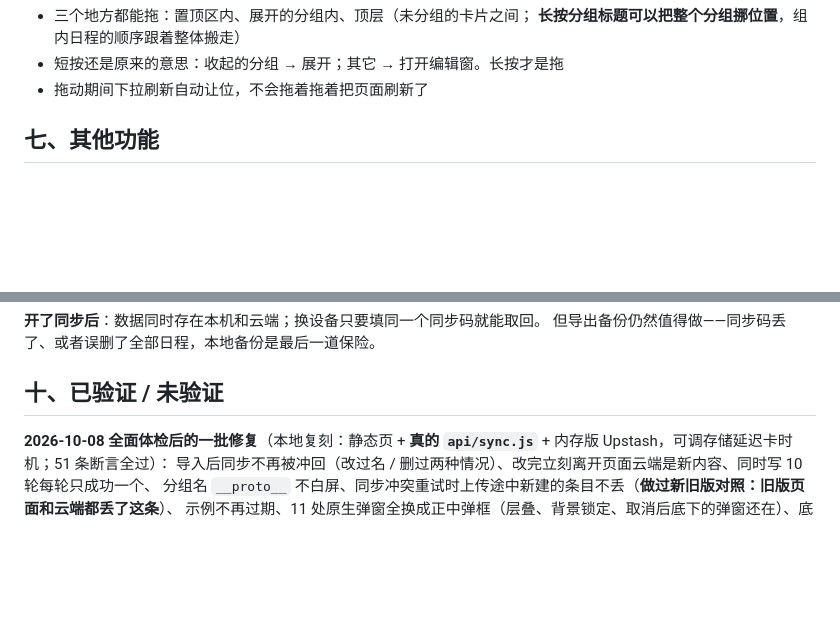
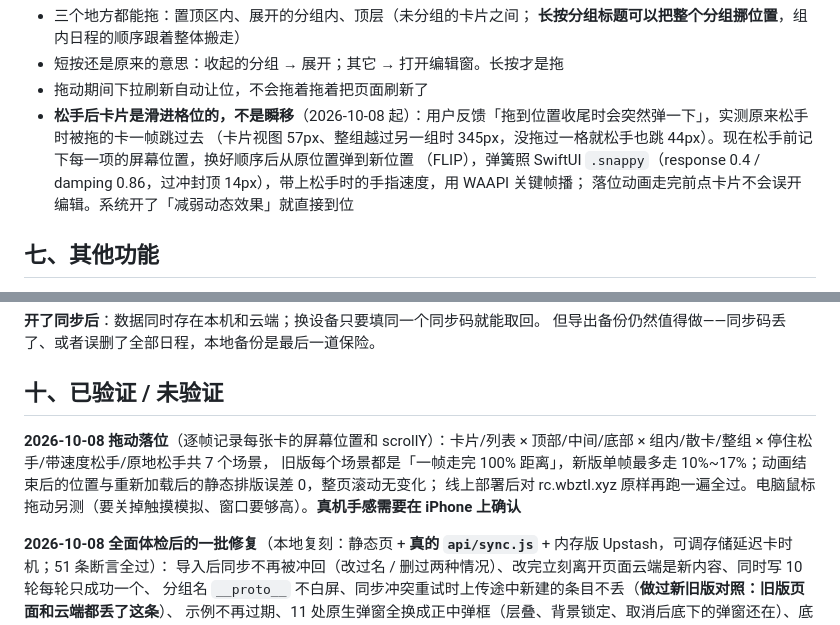
Before and after one commit to fjkkx77/Schedule-Cards, a Markdown page: README.md, 2 parts joined by grey strips. Rendered like a GitHub page; blank space fills up the shorter version.

Commit message:
README：记下拖动落位改成弹簧滑入及验证结果
Co-Authored-By: Claude Opus 5.5 <noreply@anthropic.com>

```diff
--- a/README.md
+++ b/README.md
@@ -156,6 +156,10 @@
   **长按分组标题可以把整个分组挪位置**，组内日程的顺序跟着整体搬走）
 - 短按还是原来的意思：收起的分组 → 展开；其它 → 打开编辑窗。长按才是拖
 - 拖动期间下拉刷新自动让位，不会拖着拖着把页面刷新了
+- **松手后卡片是滑进格位的，不是瞬移**（2026-10-08 起）：用户反馈「拖到位置收尾时会突然弹一下」，实测原来松手时被拖的卡一帧跳过去
+  （卡片视图 57px、整组越过另一组时 345px，没拖过一格就松手也跳 44px）。现在松手前记下每一项的屏幕位置，换好顺序后从原位置弹到新位置
+  （FLIP），弹簧照 SwiftUI `.snappy`（response 0.4 / damping 0.86，过冲封顶 14px），带上松手时的手指速度，用 WAAPI 关键帧播；
+  落位动画走完前点卡片不会误开编辑。系统开了「减弱动态效果」就直接到位
 
 ## 七、其他功能
 
@@ -251,6 +255,10 @@
 但导出备份仍然值得做——同步码丢了、或者误删了全部日程，本地备份是最后一道保险。
 
 ## 十、已验证 / 未验证
+
+**2026-10-08 拖动落位**（逐帧记录每张卡的屏幕位置和 scrollY）：卡片/列表 × 顶部/中间/底部 × 组内/散卡/整组 × 停住松手/带速度松手/原地松手共 7 个场景，
+旧版每个场景都是「一帧走完 100% 距离」，新版单帧最多走 10%~17%；动画结束后的位置与重新加载后的静态排版误差 0，整页滚动无变化；
+线上部署后对 rc.wbztl.xyz 原样再跑一遍全过。电脑鼠标拖动另测（要关掉触摸模拟、窗口要够高）。**真机手感需要在 iPhone 上确认**
 
 **2026-10-08 全面体检后的一批修复**（本地复刻：静态页 + **真的 `api/sync.js`** + 内存版 Upstash，可调存储延迟卡时机；51 条断言全过）：
 导入后同步不再被冲回（改过名 / 删过两种情况）、改完立刻离开页面云端是新内容、同时写 10 轮每轮只成功一个、
```
